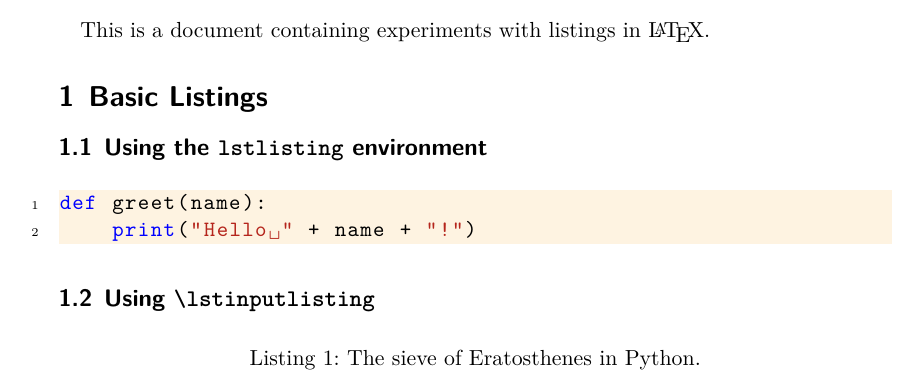
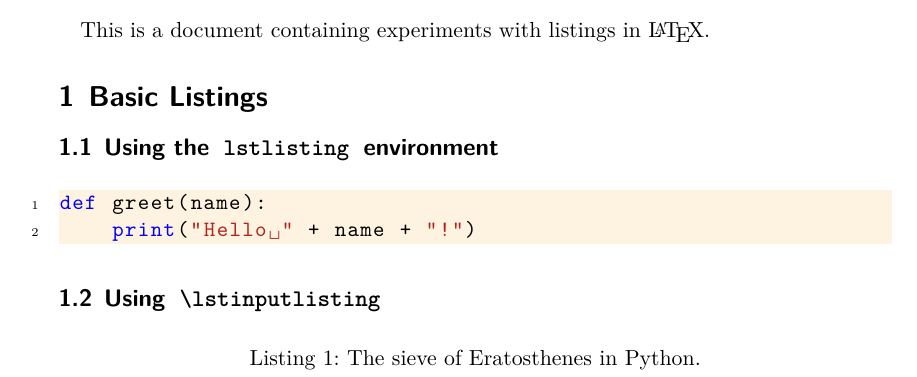
Before and after one commit to ReinerHuechting/texperiments, a LaTeX document (src/listings/listings.tex, which reads src/defs/listingdefs.tex): part of the page, cut so that both start at the same text. Compiled offline with XeLaTeX.

Commit message:
Add a shorthand for lstinline.

```diff
--- a/src/defs/listingdefs.tex
+++ b/src/defs/listingdefs.tex
@@ -23,3 +23,9 @@
     style=common,
     numbers=none
 }
+
+\NewDocumentCommand{\code}{ m }{
+    \hspace{-.5em}
+    \lstinline[style=nonumbers]|#1|
+    \hspace{-.5em}
+}
--- a/src/listings/listings.tex
+++ b/src/listings/listings.tex
@@ -11,14 +11,14 @@
 
   \section{Basic Listings}
 
-  \subsection{Using the \texttt{lstlisting} environment}
+  \subsection{Using the \code{lstlisting} environment}
 
     \begin{lstlisting}[style=numbers]
 def greet(name):
     print("Hello " + name + "!")
     \end{lstlisting}
 
-  \subsection{Using \texttt{\textbackslash lstinputlisting}}
+  \subsection{Using \code{\\lstinputlisting}}
     \lstset{inputpath=code}
 
     \lstinputlisting[
```
